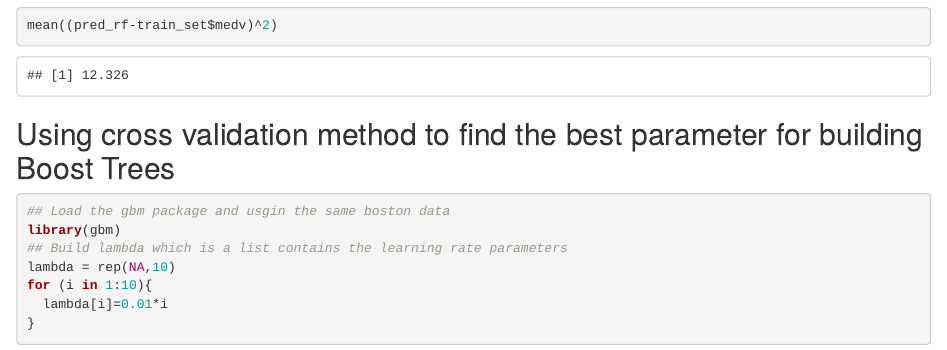
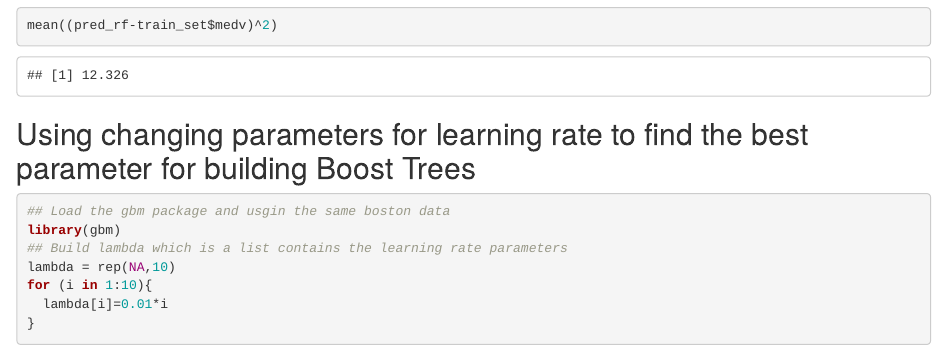
Before and after one commit to xydeep21/Machine-leanring-model, an R Markdown document (Boosting Tree, Bagging Tree & Rndom forests.Rmd): the page in a window 1100 px wide, from 2030 px down. Rendered offline with R 4.5, knitr and Pandoc, with nearby package versions; some code elsewhere in the file could not run offline.

Commit message:
Update Boosting Tree, Bagging Tree & Rndom forests.Rmd

````diff
--- a/Boosting Tree, Bagging Tree & Rndom forests.Rmd
+++ b/Boosting Tree, Bagging Tree & Rndom forests.Rmd
@@ -34,7 +34,7 @@ pred_rf = predict(rf_boston,data = test_set)
 plot(pred_rf,train_set$medv)
 mean((pred_rf-train_set$medv)^2)
 ```
-## Using cross validation method to find the best parameter for building Boost Trees
+## Using changing parameters for learning rate to find the best parameter for building Boost Trees
 ```{r}
 ## Load the gbm package and usgin the same boston data
 library(gbm)
````
